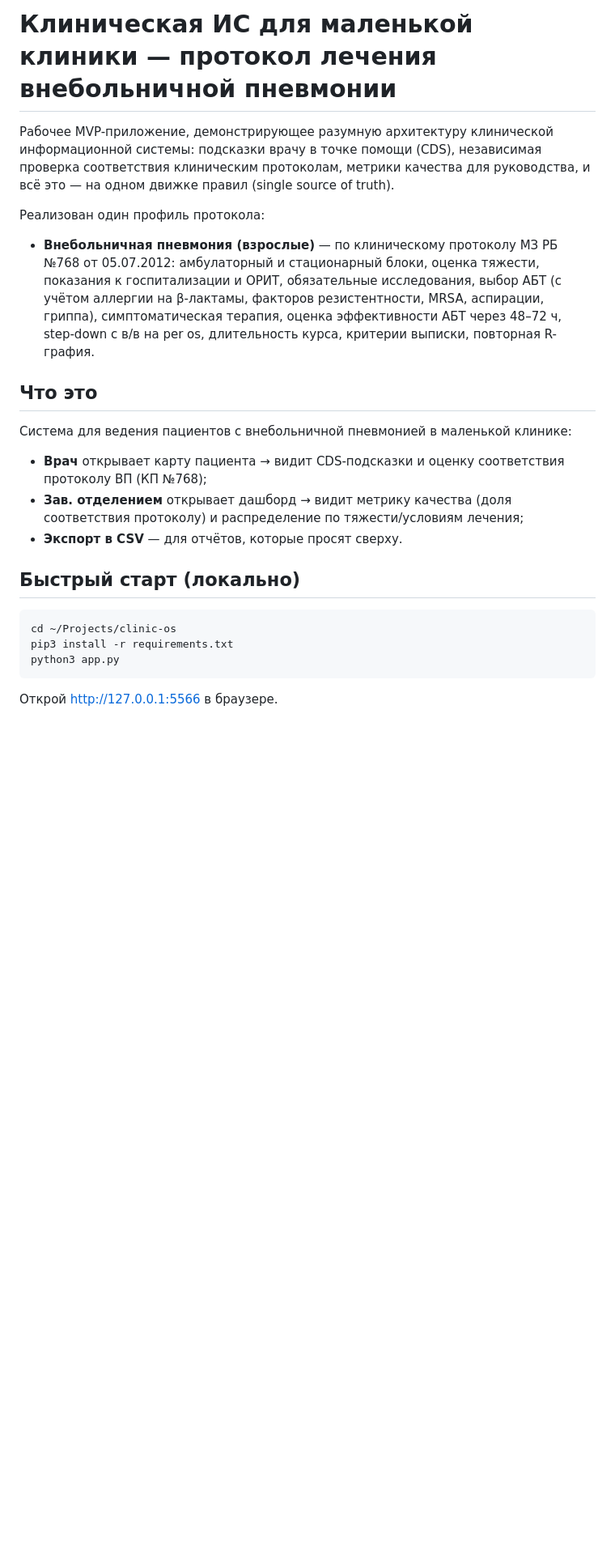
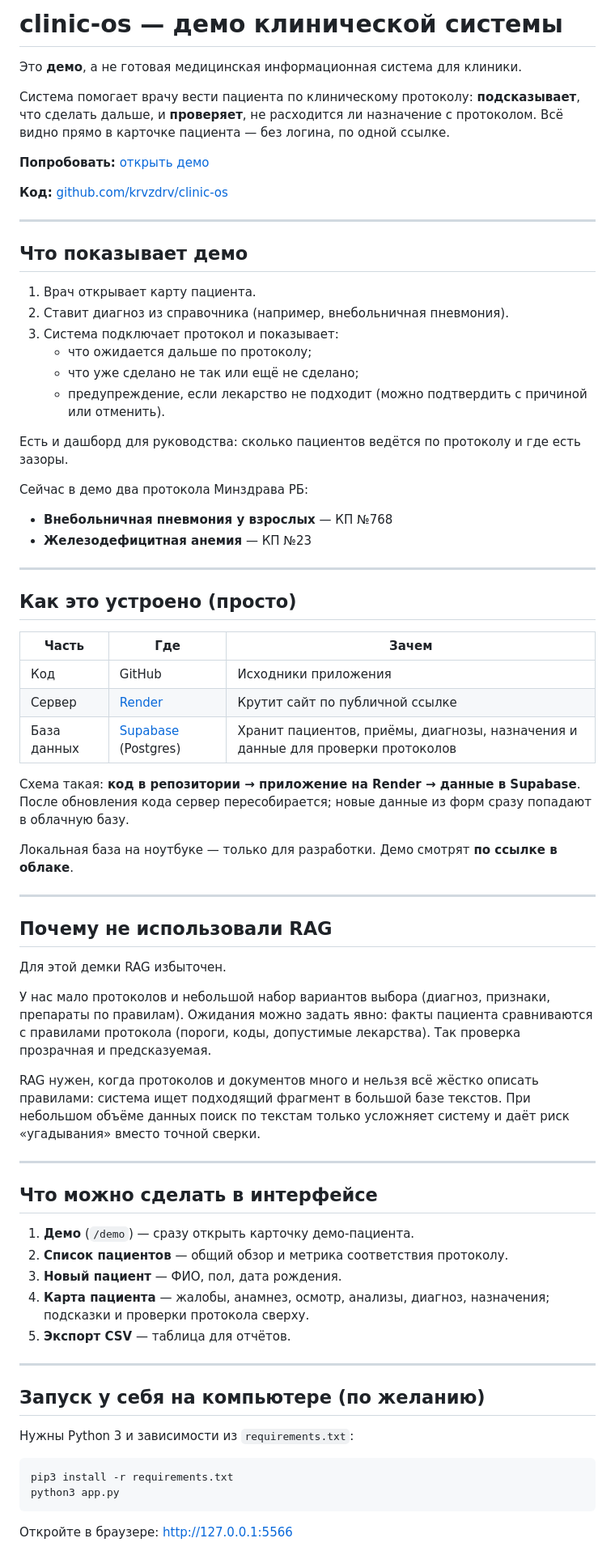
Before and after one commit to krvzdrv/clinic-os, a Markdown page: README.md, the part around one of its changes. Shown at 81% size. Drawn GitHub-style; blank space fills up the shorter version.

Commit message:
Переписать README простым языком: что за демо, как устроено, почему без RAG
Co-authored-by: Cursor <cursoragent@cursor.com>

````diff
--- a/README.md
+++ b/README.md
@@ -1,34 +1,76 @@
-# Клиническая ИС для маленькой клиники — протокол лечения внебольничной пневмонии
+# clinic-os — демо клинической системы
 
-Рабочее MVP-приложение, демонстрирующее разумную архитектуру клинической
-информационной системы: подсказки врачу в точке помощи (CDS), независимая
-проверка соответствия клиническим протоколам, метрики качества для руководства,
-и всё это — на одном движке правил (single source of truth).
+Это **демо**, а не готовая медицинская информационная система для клиники.
 
-Реализован один профиль протокола:
-- **Внебольничная пневмония (взрослые)** — по клиническому протоколу МЗ РБ №768
-  от 05.07.2012: амбулаторный и стационарный блоки, оценка тяжести, показания
-  к госпитализации и ОРИТ, обязательные исследования, выбор АБТ (с учётом
-  аллергии на β-лактамы, факторов резистентности, MRSA, аспирации, гриппа),
-  симптоматическая терапия, оценка эффективности АБТ через 48–72 ч, step-down
-  с в/в на per os, длительность курса, критерии выписки, повторная R-графия.
+Система помогает врачу вести пациента по клиническому протоколу: **подсказывает**, что сделать дальше, и **проверяет**, не расходится ли назначение с протоколом. Всё видно прямо в карточке пациента — без логина, по одной ссылке.
 
-## Что это
+**Попробовать:** [открыть демо](https://clinic-os-gtwp.onrender.com/demo)
 
-Система для ведения пациентов с внебольничной пневмонией в маленькой клинике:
-- **Врач** открывает карту пациента → видит CDS-подсказки и оценку соответствия
-  протоколу ВП (КП №768);
-- **Зав. отделением** открывает дашборд → видит метрику качества (доля
-  соответствия протоколу) и распределение по тяжести/условиям лечения;
-- **Экспорт в CSV** — для отчётов, которые просят сверху.
+**Код:** [github.com/krvzdrv/clinic-os](https://github.com/krvzdrv/clinic-os)
 
-## Быстрый старт (локально)
+---
+
+## Что показывает демо
+
+1. Врач открывает карту пациента.
+2. Ставит диагноз из справочника (например, внебольничная пневмония).
+3. Система подключает протокол и показывает:
+   - что ожидается дальше по протоколу;
+   - что уже сделано не так или ещё не сделано;
+   - предупреждение, если лекарство не подходит (можно подтвердить с причиной или отменить).
+
+Есть и дашборд для руководства: сколько пациентов ведётся по протоколу и где есть зазоры.
+
+Сейчас в демо два протокола Минздрава РБ:
+
+- **Внебольничная пневмония у взрослых** — КП №768
+- **Железодефицитная анемия** — КП №23
+
+---
+
+## Как это устроено (просто)
+
+| Часть | Где | Зачем |
+|---|---|---|
+| Код | GitHub | Исходники приложения |
+| Сервер | [Render](https://render.com) | Крутит сайт по публичной ссылке |
+| База данных | [Supabase](https://supabase.com) (Postgres) | Хранит пациентов, приёмы, диагнозы, назначения и данные для проверки протоколов |
+
+Схема такая: **код в репозитории → приложение на Render → данные в Supabase**.
+После обновления кода сервер пересобирается; новые данные из форм сразу попадают в облачную базу.
+
+Локальная база на ноутбуке — только для разработки. Демо смотрят **по ссылке в облаке**.
+
+---
+
+## Почему не использовали RAG
+
+Для этой демки RAG избыточен.
+
+У нас мало протоколов и небольшой набор вариантов выбора (диагноз, признаки, препараты по правилам). Ожидания можно задать явно: факты пациента сравниваются с правилами протокола (пороги, коды, допустимые лекарства). Так проверка прозрачная и предсказуемая.
+
+RAG нужен, когда протоколов и документов много и нельзя всё жёстко описать правилами: система ищет подходящий фрагмент в большой базе текстов. При небольшом объёме данных поиск по текстам только усложняет систему и даёт риск «угадывания» вместо точной сверки.
+
+---
+
+## Что можно сделать в интерфейсе
+
+1. **Демо** (`/demo`) — сразу открыть карточку демо-пациента.
+2. **Список пациентов** — общий обзор и метрика соответствия протоколу.
+3. **Новый пациент** — ФИО, пол, дата рождения.
+4. **Карта пациента** — жалобы, анамнез, осмотр, анализы, диагноз, назначения; подсказки и проверки протокола сверху.
+5. **Экспорт CSV** — таблица для отчётов.
+
+---
+
+## Запуск у себя на компьютере (по желанию)
+
+Нужны Python 3 и зависимости из `requirements.txt`:
 
 ```bash
-cd ~/Projects/clinic-os
 pip3 install -r requirements.txt
 python3 app.py
 ```
 
-Открой http://127.0.0.1:5566 в браузере.
+Откройте в браузере: http://127.0.0.1:5566
 
````
Also changed, not shown: other parts of README.md (+11 -109 lines).
